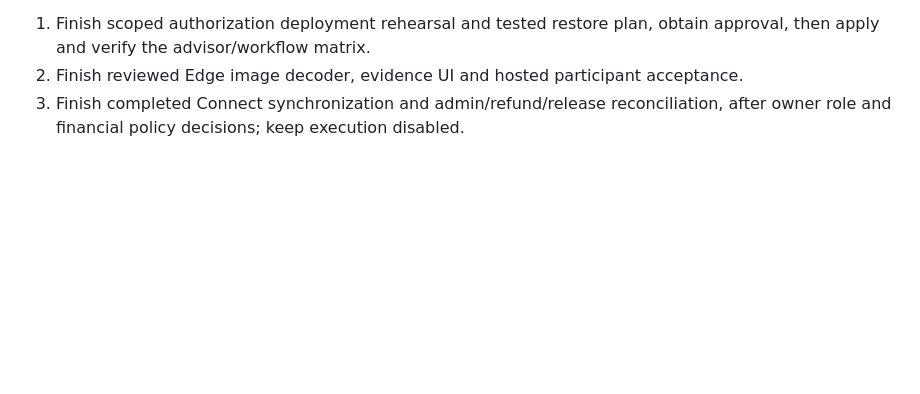
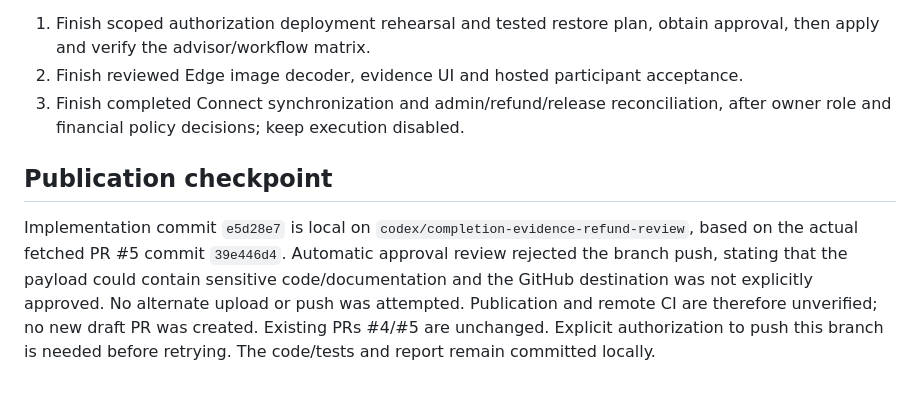
Before and after one commit to korvoadmin/Korvo-1.0, a Markdown page: docs/SPRINT_REPORT_2026-10-14_EVIDENCE_CONTROLS.md, the part around the change. Rendered like a GitHub page; blank space fills up the shorter version.

Commit message:
Record blocked branch publication and exact sprint handoff

```diff
--- a/docs/SPRINT_REPORT_2026-10-14_EVIDENCE_CONTROLS.md
+++ b/docs/SPRINT_REPORT_2026-10-14_EVIDENCE_CONTROLS.md
@@ -97,3 +97,14 @@ and hosted regression completion before deployment.
 2. Finish reviewed Edge image decoder, evidence UI and hosted participant acceptance.
 3. Finish completed Connect synchronization and admin/refund/release reconciliation,
    after owner role and financial policy decisions; keep execution disabled.
+
+## Publication checkpoint
+
+Implementation commit `e5d28e7` is local on
+`codex/completion-evidence-refund-review`, based on the actual fetched PR #5 commit
+`39e446d4`. Automatic approval review rejected the branch push, stating that the
+payload could contain sensitive code/documentation and the GitHub destination was
+not explicitly approved. No alternate upload or push was attempted. Publication
+and remote CI are therefore unverified; no new draft PR was created. Existing PRs
+#4/#5 are unchanged. Explicit authorization to push this branch is needed before
+retrying. The code/tests and report remain committed locally.
```
Also changed, not shown: docs/OWNER_ACTION_CHECKLIST.md (+6 -0 lines).
